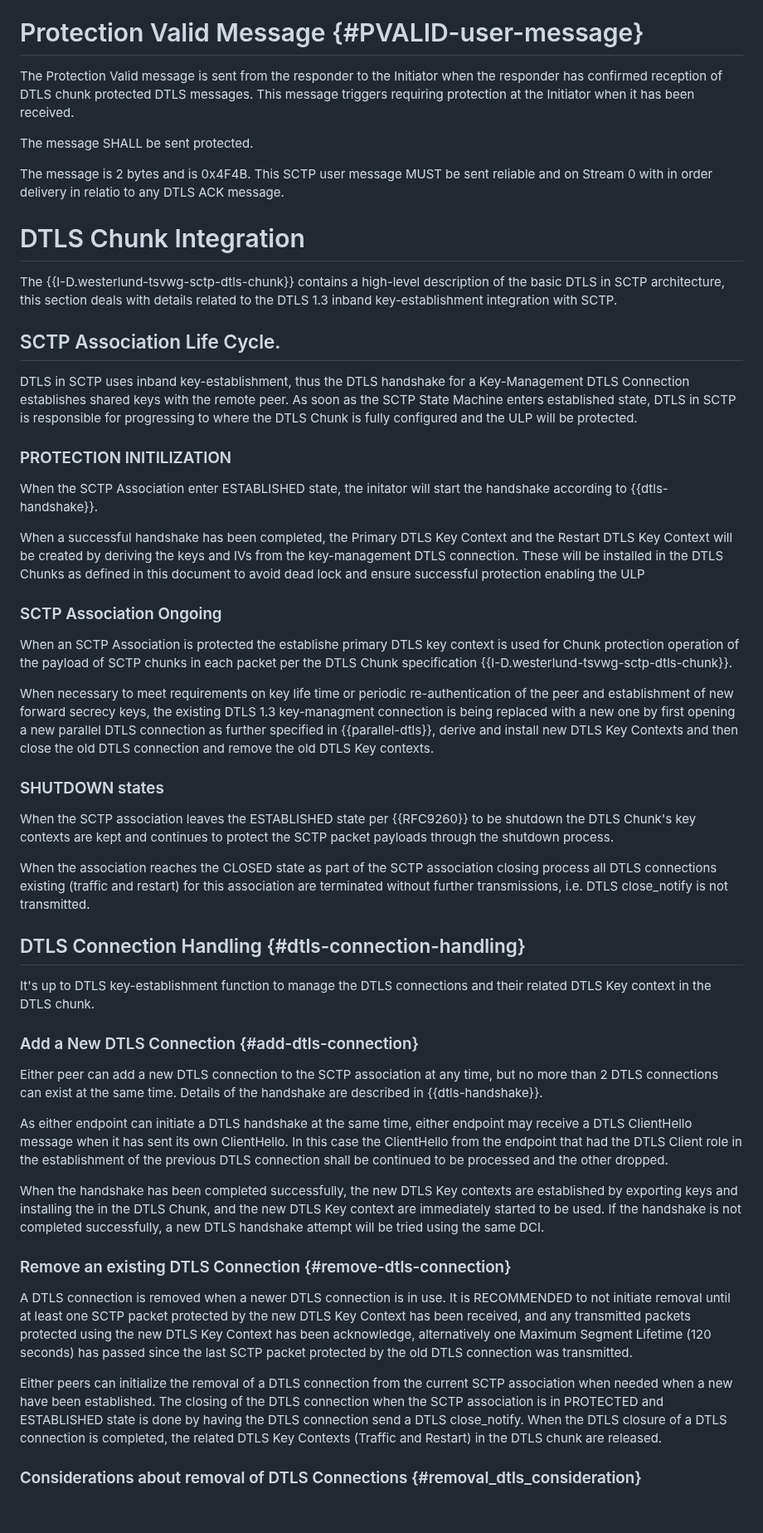
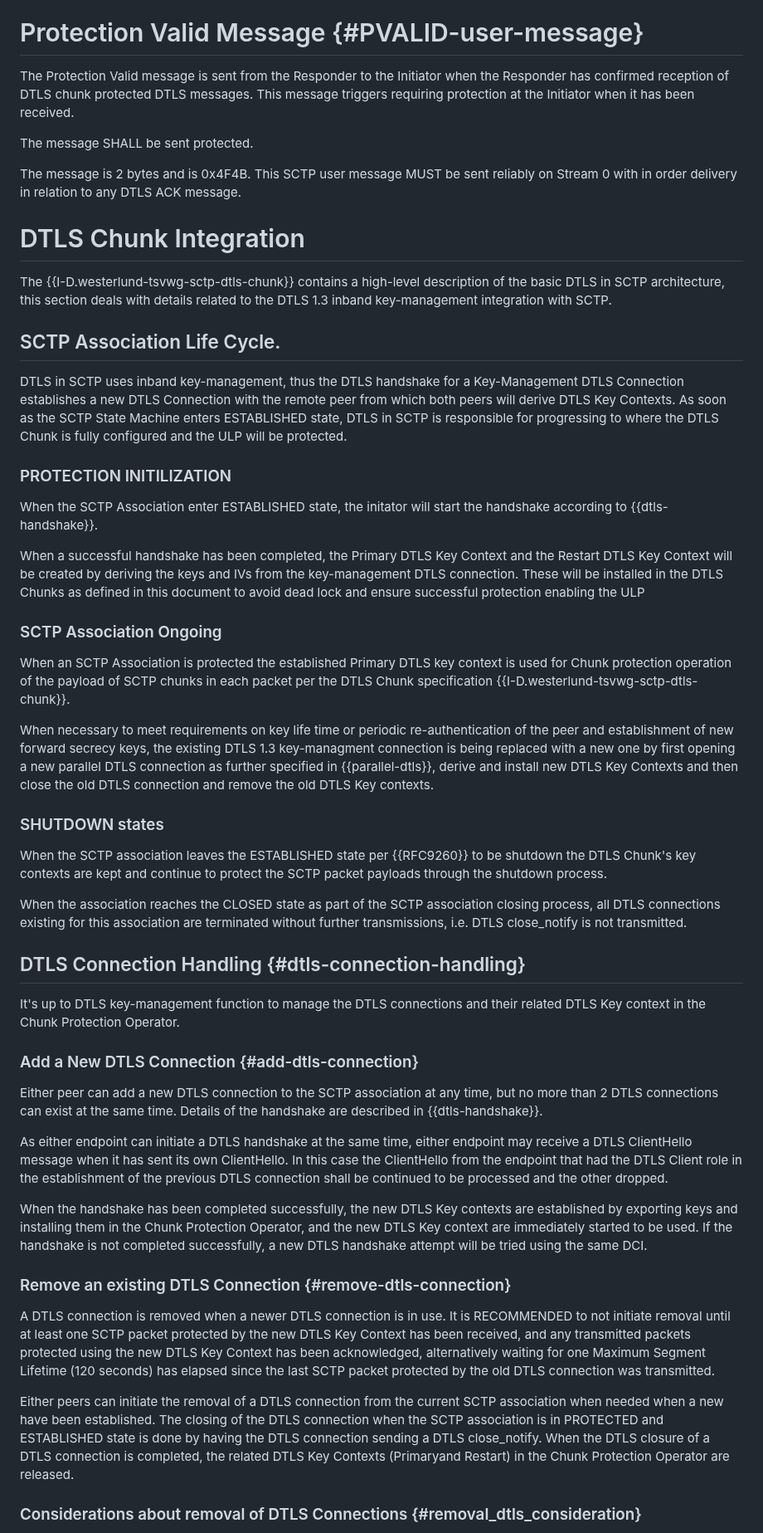
Before and after one commit to gloinul/draft-westerlund-tsvwg-sctp-dtls-handshake, a Markdown page: draft-westerlund-tsvwg-sctp-dtls-handshake.md, the part around one of its changes. Shown at 83% size. GitHub-like rendering; blank space fills up the shorter version.

```diff
--- a/draft-westerlund-tsvwg-sctp-dtls-handshake.md
+++ b/draft-westerlund-tsvwg-sctp-dtls-handshake.md
@@ -512,29 +515,30 @@ DTLS Message: variable length
 
 # Protection Valid Message {#PVALID-user-message}
 
-The Protection Valid message is sent from the responder to the
-Initiator when the responder has confirmed reception of DTLS
+The Protection Valid message is sent from the Responder to the
+Initiator when the Responder has confirmed reception of DTLS
 chunk protected DTLS messages. This message triggers
 requiring protection at the Initiator when it has been received.
 
 The message SHALL be sent protected.
 
-The message is 2 bytes and is 0x4F4B. This SCTP user message MUST be sent reliable
-and on Stream 0 with in order delivery in relatio to any DTLS ACK message.
+The message is 2 bytes and is 0x4F4B. This SCTP user message MUST be sent
+reliably on Stream 0 with in order delivery in relation to any DTLS ACK message.
 
 
 # DTLS Chunk Integration
 
 The {{I-D.westerlund-tsvwg-sctp-dtls-chunk}} contains a high-level
 description of the basic DTLS in SCTP architecture, this section deals
-with details related to the DTLS 1.3 inband key-establishment
+with details related to the DTLS 1.3 inband key-management
 integration with SCTP.
 
 ## SCTP Association Life Cycle.
 
-DTLS in SCTP uses inband key-establishment, thus the DTLS handshake
-for a Key-Management DTLS Connection establishes shared keys with the
-remote peer. As soon as the SCTP State Machine enters established
+DTLS in SCTP uses inband key-management, thus the DTLS handshake
+for a Key-Management DTLS Connection establishes a new DTLS
+Connection with the remote peer from which both peers will derive
+DTLS Key Contexts. As soon as the SCTP State Machine enters ESTABLISHED
 state, DTLS in SCTP is responsible for progressing to where the DTLS
 Chunk is fully configured and the ULP will be protected.
 
@@ -551,7 +555,7 @@ avoid dead lock and ensure successful protection enabling the ULP
 
 ### SCTP Association Ongoing
 
-When an SCTP Association is protected the establishe primary DTLS key
+When an SCTP Association is protected the established Primary DTLS key
 context is used for Chunk protection operation of the payload of SCTP
 chunks in each packet per the DTLS Chunk specification
 {{I-D.westerlund-tsvwg-sctp-dtls-chunk}}.
@@ -568,19 +572,20 @@ DTLS Key contexts.
 ### SHUTDOWN states
 
 When the SCTP association leaves the ESTABLISHED state per {{RFC9260}}
-to be shutdown the DTLS Chunk's key contexts are kept and continues to
+to be shutdown the DTLS Chunk's key contexts are kept and continue to
 protect the SCTP packet payloads through the shutdown process.
 
 When the association reaches the CLOSED state as part of the SCTP
-association closing process all DTLS connections existing (traffic and
-restart) for this association are terminated without further
+association closing process, all DTLS connections existing
+for this association are terminated without further
 transmissions, i.e. DTLS close_notify is not transmitted.
 
 
 ## DTLS Connection Handling {#dtls-connection-handling}
 
-It's up to DTLS key-establishment function to manage the DTLS
-connections and their related DTLS Key context in the DTLS chunk.
+It's up to DTLS key-management function to manage the DTLS
+connections and their related DTLS Key context in the Chunk
+Protection Operator.
 
 ### Add a New DTLS Connection {#add-dtls-connection}
 
@@ -596,9 +601,10 @@ previous DTLS connection shall be continued to be processed and the
 other dropped.
 
 When the handshake has been completed successfully, the new DTLS Key
-contexts are established by exporting keys and installing the in the
-DTLS Chunk, and the new DTLS Key context are immediately started to be
-used. If the handshake is not completed successfully, a new DTLS
+contexts are established by exporting keys and installing them in the
+Chunk Protection Operator, and the new DTLS Key context are
+immediately started to be used.
+If the handshake is not completed successfully, a new DTLS
 handshake attempt will be tried using the same DCI.
 
 ### Remove an existing DTLS Connection {#remove-dtls-connection}
@@ -607,17 +613,18 @@ A DTLS connection is removed when a
 newer DTLS connection is in use. It is RECOMMENDED to not initiate
 removal until at least one SCTP packet protected by the new DTLS Key Context
 has been received, and any transmitted packets protected
-using the new DTLS Key Context has been acknowledge, alternatively one
-Maximum Segment Lifetime (120 seconds) has passed since the last SCTP
-packet protected by the old DTLS connection was transmitted.
+using the new DTLS Key Context has been acknowledged, alternatively
+waiting for one Maximum Segment Lifetime (120 seconds) has elapsed
+since the last SCTP packet protected by the old DTLS connection was
+transmitted.
 
-Either peers can initialize the removal of a DTLS connection from the
+Either peers can initiate the removal of a DTLS connection from the
 current SCTP association when needed when a new have been established.
 The closing of the DTLS connection when the SCTP association is in
 PROTECTED and ESTABLISHED state is done by having the DTLS connection
-send a DTLS close_notify. When the DTLS closure of a DTLS connection
-is completed, the related DTLS Key Contexts (Traffic and Restart) in
-the DTLS chunk are released.
+sending a DTLS close_notify. When the DTLS closure of a DTLS connection
+is completed, the related DTLS Key Contexts (Primaryand Restart) in
+the Chunk Protection Operator are released.
 
 ### Considerations about removal of DTLS Connections {#removal_dtls_consideration}
 
```
Also changed, not shown: other parts of draft-westerlund-tsvwg-sctp-dtls-handshake.md (+81 -82 lines).
